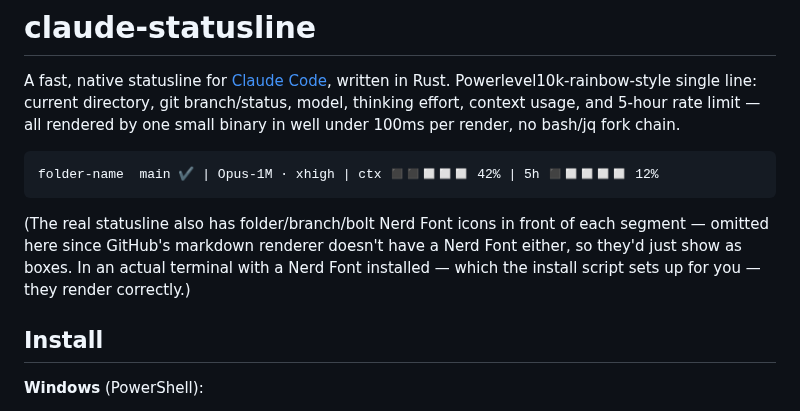
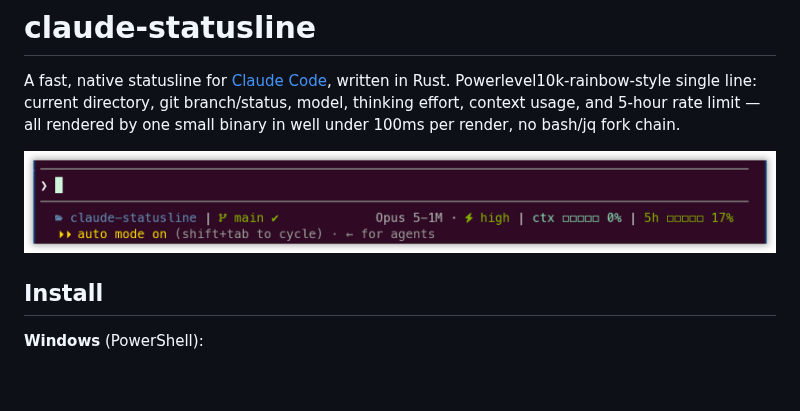
Before and after one commit to tthibodeau/claude-statusline, a Markdown page: README.md, the part around the change. GitHub-like rendering; pictures changed too: assets/statusline.png (added); blank space fills up the shorter version.

Commit message:
Replace text example with an actual screenshot

````diff
--- a/README.md
+++ b/README.md
@@ -2,11 +2,7 @@
 
 A fast, native statusline for [Claude Code](https://claude.com/claude-code), written in Rust. Powerlevel10k-rainbow-style single line: current directory, git branch/status, model, thinking effort, context usage, and 5-hour rate limit — all rendered by one small binary in well under 100ms per render, no bash/jq fork chain.
 
-```
-folder-name  main ✔ | Opus-1M · xhigh | ctx ◼◼◻◻◻ 42% | 5h ◼◻◻◻◻ 12%
-```
-
-(The real statusline also has folder/branch/bolt Nerd Font icons in front of each segment — omitted here since GitHub's markdown renderer doesn't have a Nerd Font either, so they'd just show as boxes. In an actual terminal with a Nerd Font installed — which the install script sets up for you — they render correctly.)
+![claude-statusline example](assets/statusline.png)
 
 ## Install
 
````
